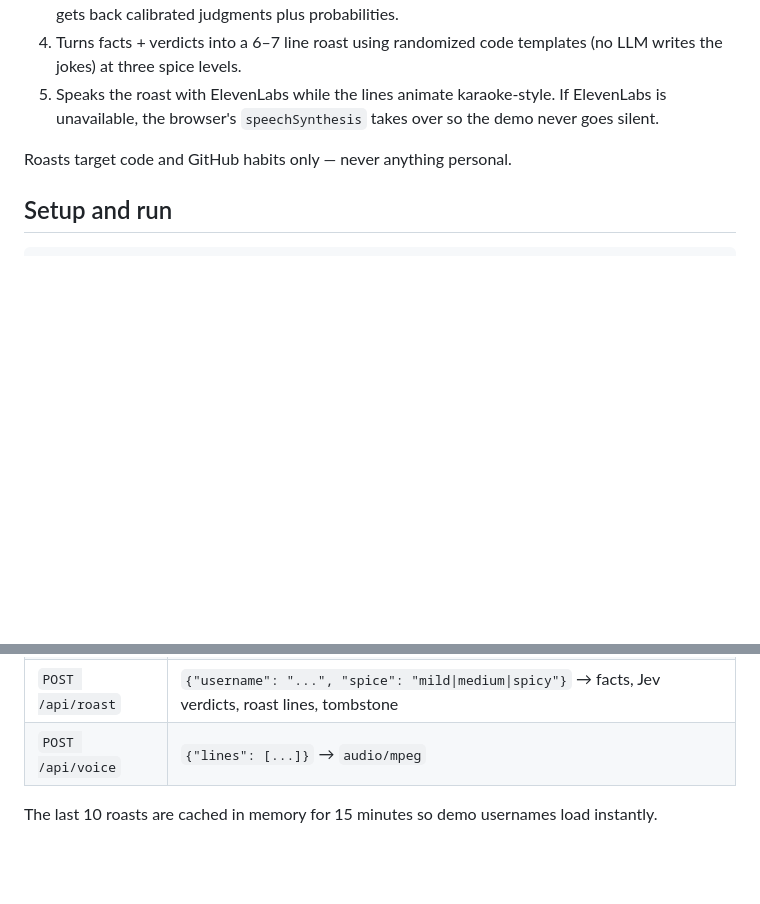
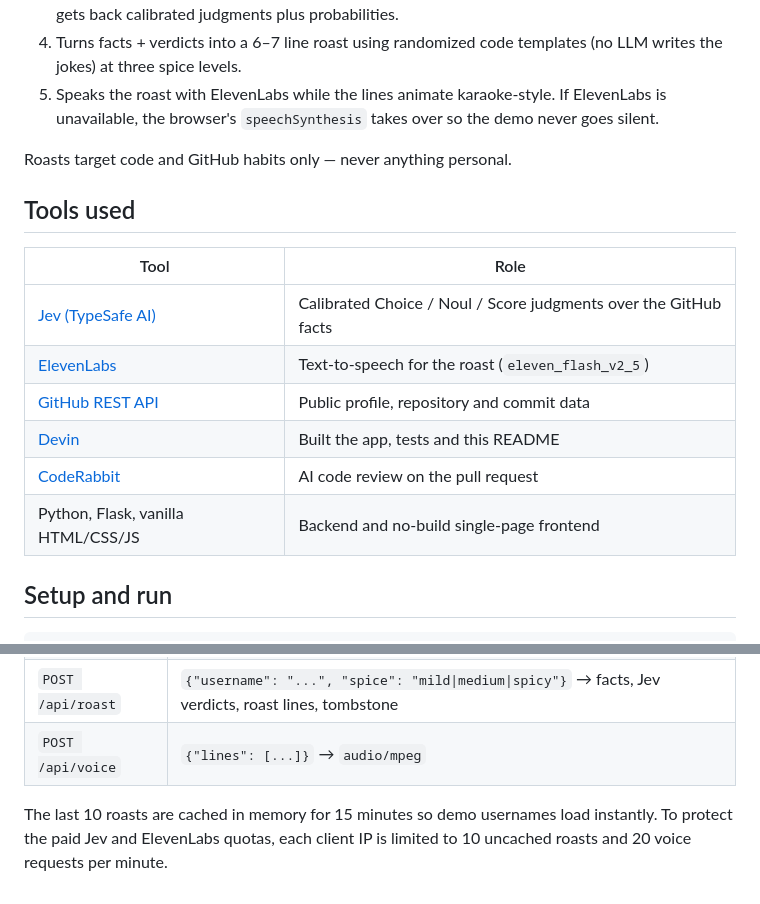
Before and after one commit to Kevin20AP/roast-my-github, a Markdown page: README.md, 2 parts joined by grey strips. Rendered like a GitHub page; blank space fills up the shorter version.

Commit message:
README: tools used and rate-limit note
Co-Authored-By: Devin AI <158243242+devin-ai-integration[bot]@users.noreply.github.com>

```diff
--- a/README.md
+++ b/README.md
@@ -13,6 +13,17 @@ Type a GitHub username, and calibrated AI verdicts from **Jev** turn your public
 5. Speaks the roast with ElevenLabs while the lines animate karaoke-style. If ElevenLabs is unavailable, the browser's `speechSynthesis` takes over so the demo never goes silent.
 
 Roasts target code and GitHub habits only — never anything personal.
+
+## Tools used
+
+| Tool | Role |
+| --- | --- |
+| [Jev (TypeSafe AI)](https://typesafe.ai) | Calibrated Choice / Noul / Score judgments over the GitHub facts |
+| [ElevenLabs](https://elevenlabs.io) | Text-to-speech for the roast (`eleven_flash_v2_5`) |
+| [GitHub REST API](https://docs.github.com/rest) | Public profile, repository and commit data |
+| [Devin](https://devin.ai) | Built the app, tests and this README |
+| [CodeRabbit](https://coderabbit.ai) | AI code review on the pull request |
+| Python, Flask, vanilla HTML/CSS/JS | Backend and no-build single-page frontend |
 
 ## Setup and run
 
@@ -63,4 +74,4 @@ Jev's confidence for every answer is displayed in the UI, so you can see the mod
 | `POST /api/roast` | `{"username": "...", "spice": "mild\|medium\|spicy"}` → facts, Jev verdicts, roast lines, tombstone |
 | `POST /api/voice` | `{"lines": [...]}` → `audio/mpeg` |
 
-The last 10 roasts are cached in memory for 15 minutes so demo usernames load instantly.
+The last 10 roasts are cached in memory for 15 minutes so demo usernames load instantly. To protect the paid Jev and ElevenLabs quotas, each client IP is limited to 10 uncached roasts and 20 voice requests per minute.
```
